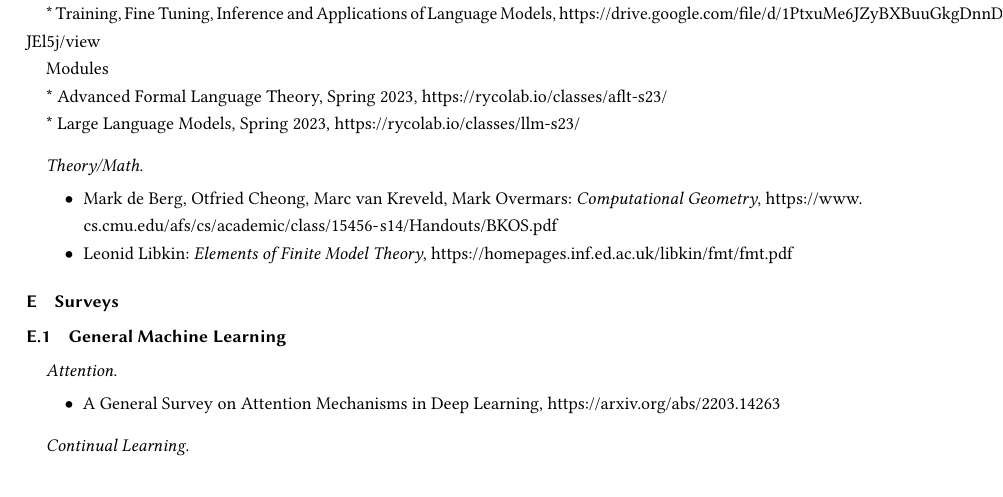
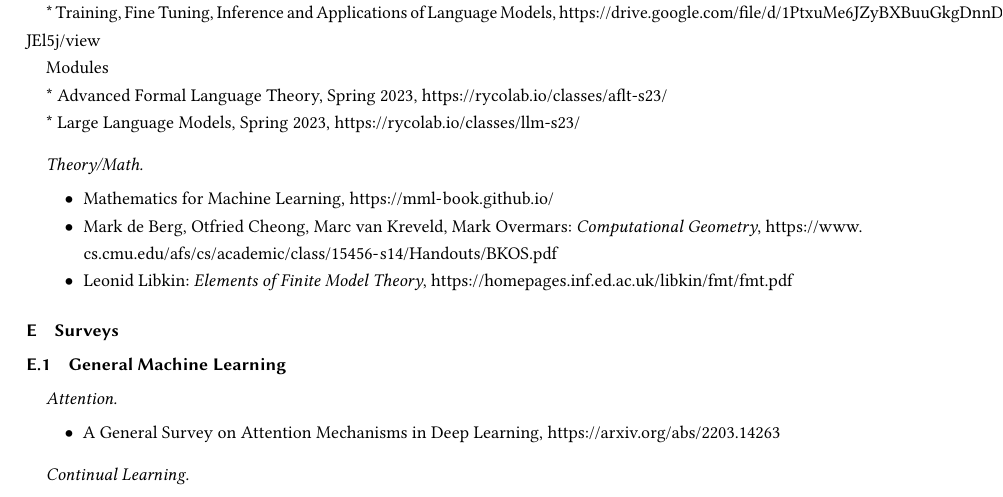
Before and after one commit to ascherp/DSBDA-Template-Paper, a LaTeX paper (dsbda-handbook.tex, which reads resources/books.tex): part of page 20 of 24, cut so that both start at the same text. Compiled offline with pdfLaTeX.

Commit message:
added a math book for ml

```diff
--- a/resources/books.tex
+++ b/resources/books.tex
@@ -59,6 +59,8 @@ Modules
 \paragraph{Theory/Math}
 
 \begin{itemize}
+\item Mathematics for Machine Learning, \url{https://mml-book.github.io/}
+
 \item Mark de Berg, Otfried Cheong, Marc van Kreveld, Mark Overmars:
 \textit{Computational Geometry},
 \url{https://www.cs.cmu.edu/afs/cs/academic/class/15456-s14/Handouts/BKOS.pdf}
```
Also changed, not shown: dsbda-handbook.pdf.
